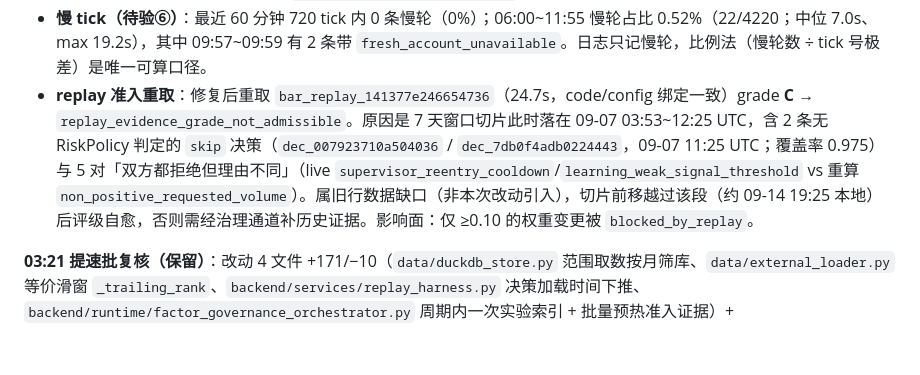
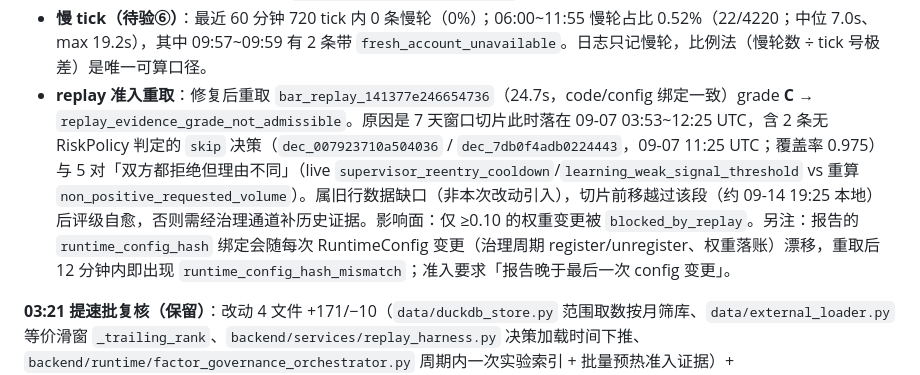
Before and after one commit to zhuzhu6666/quant_trading, a Markdown page: docs/phased-repair-rollout-status.md, the part around the change. Drawn GitHub-style; blank space fills up the shorter version.

Commit message:
docs(repair): note the replay config binding drift in the open-market round

```diff
--- a/docs/phased-repair-rollout-status.md
+++ b/docs/phased-repair-rollout-status.md
@@ -38,7 +38,7 @@
 - **学习建议应用（待验④）**：三条降权中 `macd_hist`（`gmut_d979fbe50e54…`）、`di_spread`（`gmut_ce9ca60577e7…`）已落账并 `observing`；`stoch_k` 行以「no actionable live weight」supersede 收口；仅剩 `rsi_14` 一条 `approved`（目标 0.89、delta 0.11 ≥ 回放门 0.10 阈值，当前被 grade C 报告挡在 `blocked_by_replay`）；`learning_workload_gate` 现返回 `run_new_facts`，不再恒 pending。`entry_cluster` live 消费（`learning_same_direction_cooldown` 在真实重开仓路径触发）因 latch 冻结开仓尚未取到样本。
 - **监督候选链（待验⑤）**：自重启起无新 candidate/suggestion（最近一条 `brain_candidate_psv_28f1c69b85d44d32` 09-13 10:00 UTC 已 superseded），`position_supervisor_template` application/effect 仍为 0，暂无可验收的新证据。
 - **慢 tick（待验⑥）**：最近 60 分钟 720 tick 内 0 条慢轮（0%）；06:00~11:55 慢轮占比 0.52%（22/4220；中位 7.0s、max 19.2s），其中 09:57~09:59 有 2 条带 `fresh_account_unavailable`。日志只记慢轮，比例法（慢轮数 ÷ tick 号极差）是唯一可算口径。
-- **replay 准入重取**：修复后重取 `bar_replay_141377e246654736`（24.7s，code/config 绑定一致）grade **C** → `replay_evidence_grade_not_admissible`。原因是 7 天窗口切片此时落在 09-07 03:53~12:25 UTC，含 2 条无 RiskPolicy 判定的 `skip` 决策（`dec_007923710a504036` / `dec_7db0f4adb0224443`，09-07 11:25 UTC；覆盖率 0.975）与 5 对「双方都拒绝但理由不同」（live `supervisor_reentry_cooldown`/`learning_weak_signal_threshold` vs 重算 `non_positive_requested_volume`）。属旧行数据缺口（非本次改动引入），切片前移越过该段（约 09-14 19:25 本地）后评级自愈，否则需经治理通道补历史证据。影响面：仅 ≥0.10 的权重变更被 `blocked_by_replay`。
+- **replay 准入重取**：修复后重取 `bar_replay_141377e246654736`（24.7s，code/config 绑定一致）grade **C** → `replay_evidence_grade_not_admissible`。原因是 7 天窗口切片此时落在 09-07 03:53~12:25 UTC，含 2 条无 RiskPolicy 判定的 `skip` 决策（`dec_007923710a504036` / `dec_7db0f4adb0224443`，09-07 11:25 UTC；覆盖率 0.975）与 5 对「双方都拒绝但理由不同」（live `supervisor_reentry_cooldown`/`learning_weak_signal_threshold` vs 重算 `non_positive_requested_volume`）。属旧行数据缺口（非本次改动引入），切片前移越过该段（约 09-14 19:25 本地）后评级自愈，否则需经治理通道补历史证据。影响面：仅 ≥0.10 的权重变更被 `blocked_by_replay`。另注：报告的 `runtime_config_hash` 绑定会随每次 RuntimeConfig 变更（治理周期 register/unregister、权重落账）漂移，重取后 12 分钟内即出现 `runtime_config_hash_mismatch`；准入要求「报告晚于最后一次 config 变更」。
 
 **03:21 提速批复核（保留）**：改动 4 文件 +171/−10（`data/duckdb_store.py` 范围取数按月筛库、`data/external_loader.py` 等价滑窗 `_trailing_rank`、`backend/services/replay_harness.py` 决策加载时间下推、`backend/runtime/factor_governance_orchestrator.py` 周期内一次实验索引 + 批量预热准入证据）+ `tests/test_bars_month_range_filter.py`；回放整条链 520s → 23.1s、单次范围取 K 线 3.6s → 0.044s、候选筛选 43~49s → 0.02s、候选评估 7s/个 → 0.005s/个；批次验证 55 + 71 + 32 passed、`pytest -m smoke` 215 passed。
 
```
